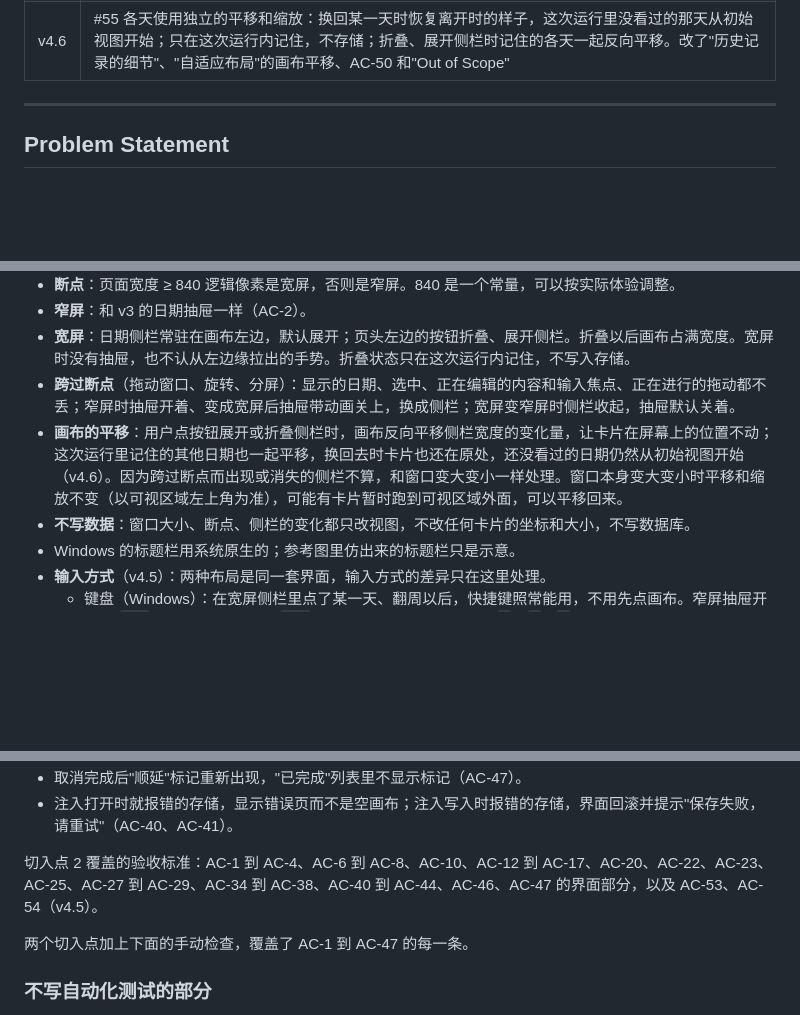
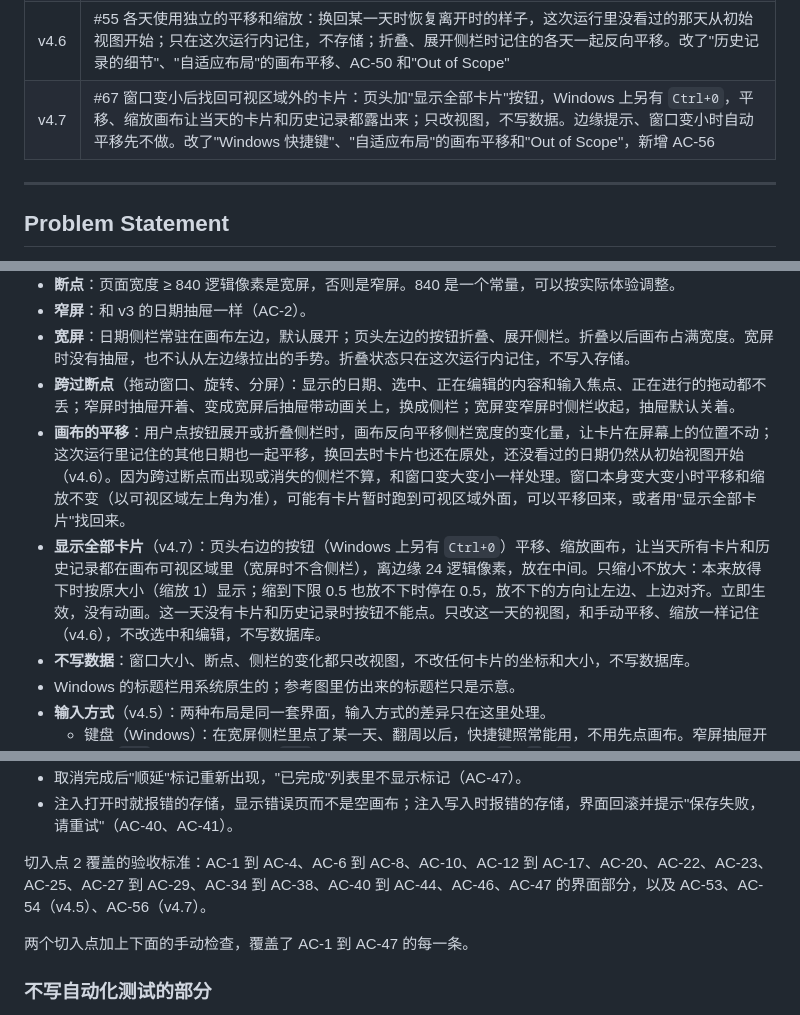
Before and after one commit to 826-Leoyu/MyPersonalUseApp, a Markdown page: docs/specs/0001-daily-canvas-mvp.md, 3 parts joined by grey strips. Rendered like a GitHub page; blank space fills up the shorter version.

Commit message:
docs(spec): v4.7, show all cards to recover off-screen cards (#67)
Co-Authored-By: Claude Opus 5.5 <noreply@anthropic.com>

```diff
--- a/docs/specs/0001-daily-canvas-mvp.md
+++ b/docs/specs/0001-daily-canvas-mvp.md
@@ -22,6 +22,7 @@
 | v4.4 | #65 定下深色主题的色值，"视觉规范"的表格加上深色一列，"不写自动化测试的部分"加上深色主题的例外；窄屏抽屉改用和宽屏侧栏一样的浅灰面板（原来是白色） |
 | v4.5 | #66 定下自适应布局下的输入方式：窄屏抽屉开着时 `Esc` 关上抽屉；`←` / `→` / `T` 换日期时宽屏侧栏跟着滚到那一天；宽屏侧栏里的滚轮只滚动列表；返回键在宽屏下不折叠侧栏。改了"Windows 快捷键"的 `Esc` 一行和"自适应布局"一节，新增 AC-53～AC-55 |
 | v4.6 | #55 各天使用独立的平移和缩放：换回某一天时恢复离开时的样子，这次运行里没看过的那天从初始视图开始；只在这次运行内记住，不存储；折叠、展开侧栏时记住的各天一起反向平移。改了"历史记录的细节"、"自适应布局"的画布平移、AC-50 和"Out of Scope" |
+| v4.7 | #67 窗口变小后找回可视区域外的卡片：页头加"显示全部卡片"按钮，Windows 上另有 `Ctrl+0`，平移、缩放画布让当天的卡片和历史记录都露出来；只改视图，不写数据。边缘提示、窗口变小时自动平移先不做。改了"Windows 快捷键"、"自适应布局"的画布平移和"Out of Scope"，新增 AC-56 |
 
 ---
 
@@ -471,7 +473,8 @@ v1 里"点一下卡片就编辑"（故事 18）和"选中卡片后拖手柄调
 - **窄屏**：和 v3 的日期抽屉一样（AC-2）。
 - **宽屏**：日期侧栏常驻在画布左边，默认展开；页头左边的按钮折叠、展开侧栏。折叠以后画布占满宽度。宽屏时没有抽屉，也不认从左边缘拉出的手势。折叠状态只在这次运行内记住，不写入存储。
 - **跨过断点**（拖动窗口、旋转、分屏）：显示的日期、选中、正在编辑的内容和输入焦点、正在进行的拖动都不丢；窄屏时抽屉开着、变成宽屏后抽屉带动画关上，换成侧栏；宽屏变窄屏时侧栏收起，抽屉默认关着。
-- **画布的平移**：用户点按钮展开或折叠侧栏时，画布反向平移侧栏宽度的变化量，让卡片在屏幕上的位置不动；这次运行里记住的其他日期也一起平移，换回去时卡片也还在原处，还没看过的日期仍然从初始视图开始（v4.6）。因为跨过断点而出现或消失的侧栏不算，和窗口变大变小一样处理。窗口本身变大变小时平移和缩放不变（以可视区域左上角为准），可能有卡片暂时跑到可视区域外面，可以平移回来。
+- **画布的平移**：用户点按钮展开或折叠侧栏时，画布反向平移侧栏宽度的变化量，让卡片在屏幕上的位置不动；这次运行里记住的其他日期也一起平移，换回去时卡片也还在原处，还没看过的日期仍然从初始视图开始（v4.6）。因为跨过断点而出现或消失的侧栏不算，和窗口变大变小一样处理。窗口本身变大变小时平移和缩放不变（以可视区域左上角为准），可能有卡片暂时跑到可视区域外面，可以平移回来，或者用"显示全部卡片"找回来。
+- **显示全部卡片**（v4.7）：页头右边的按钮（Windows 上另有 `Ctrl+0`）平移、缩放画布，让当天所有卡片和历史记录都在画布可视区域里（宽屏时不含侧栏），离边缘 24 逻辑像素，放在中间。只缩小不放大：本来放得下时按原大小（缩放 1）显示；缩到下限 0.5 也放不下时停在 0.5，放不下的方向让左边、上边对齐。立即生效，没有动画。这一天没有卡片和历史记录时按钮不能点。只改这一天的视图，和手动平移、缩放一样记住（v4.6），不改选中和编辑，不写数据库。
 - **不写数据**：窗口大小、断点、侧栏的变化都只改视图，不改任何卡片的坐标和大小，不写数据库。
 - Windows 的标题栏用系统原生的；参考图里仿出来的标题栏只是示意。
 - **输入方式**（v4.5）：两种布局是同一套界面，输入方式的差异只在这里处理。
@@ -658,7 +662,7 @@ v1 里"点一下卡片就编辑"（故事 18）和"选中卡片后拖手柄调
 - 取消完成后"顺延"标记重新出现，"已完成"列表里不显示标记（AC-47）。
 - 注入打开时就报错的存储，显示错误页而不是空画布；注入写入时报错的存储，界面回滚并提示"保存失败，请重试"（AC-40、AC-41）。
 
-切入点 2 覆盖的验收标准：AC-1 到 AC-4、AC-6 到 AC-8、AC-10、AC-12 到 AC-17、AC-20、AC-22、AC-23、AC-25、AC-27 到 AC-29、AC-34 到 AC-38、AC-40 到 AC-44、AC-46、AC-47 的界面部分，以及 AC-53、AC-54（v4.5）。
+切入点 2 覆盖的验收标准：AC-1 到 AC-4、AC-6 到 AC-8、AC-10、AC-12 到 AC-17、AC-20、AC-22、AC-23、AC-25、AC-27 到 AC-29、AC-34 到 AC-38、AC-40 到 AC-44、AC-46、AC-47 的界面部分，以及 AC-53、AC-54（v4.5）、AC-56（v4.7）。
 
 两个切入点加上下面的手动检查，覆盖了 AC-1 到 AC-47 的每一条。
 
```
Also changed, not shown: other parts of docs/specs/0001-daily-canvas-mvp.md (+3 -0 lines), docs/DESIGN.md (+2 -1 lines), docs/ui/design-references.md (+1 -1 lines).
